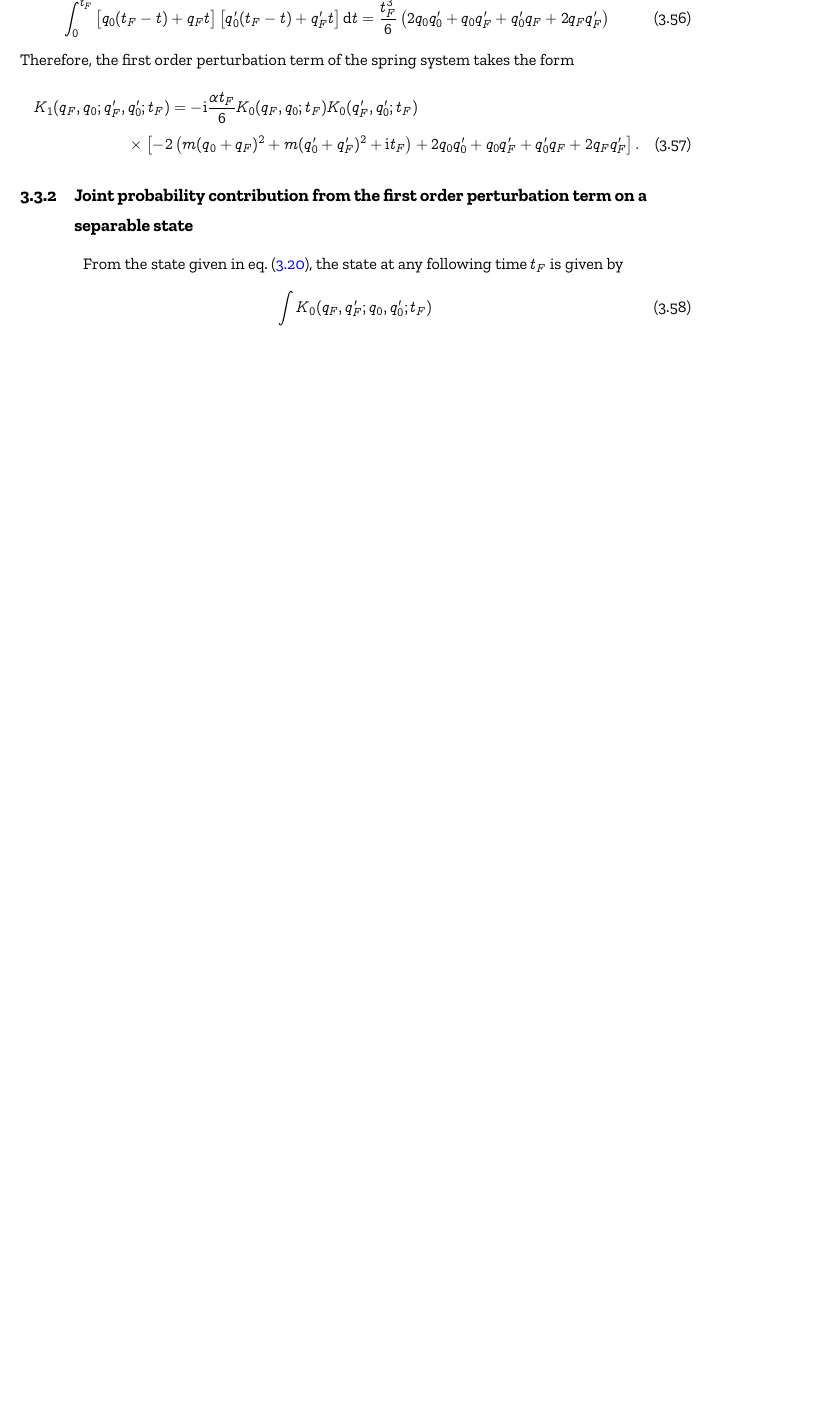
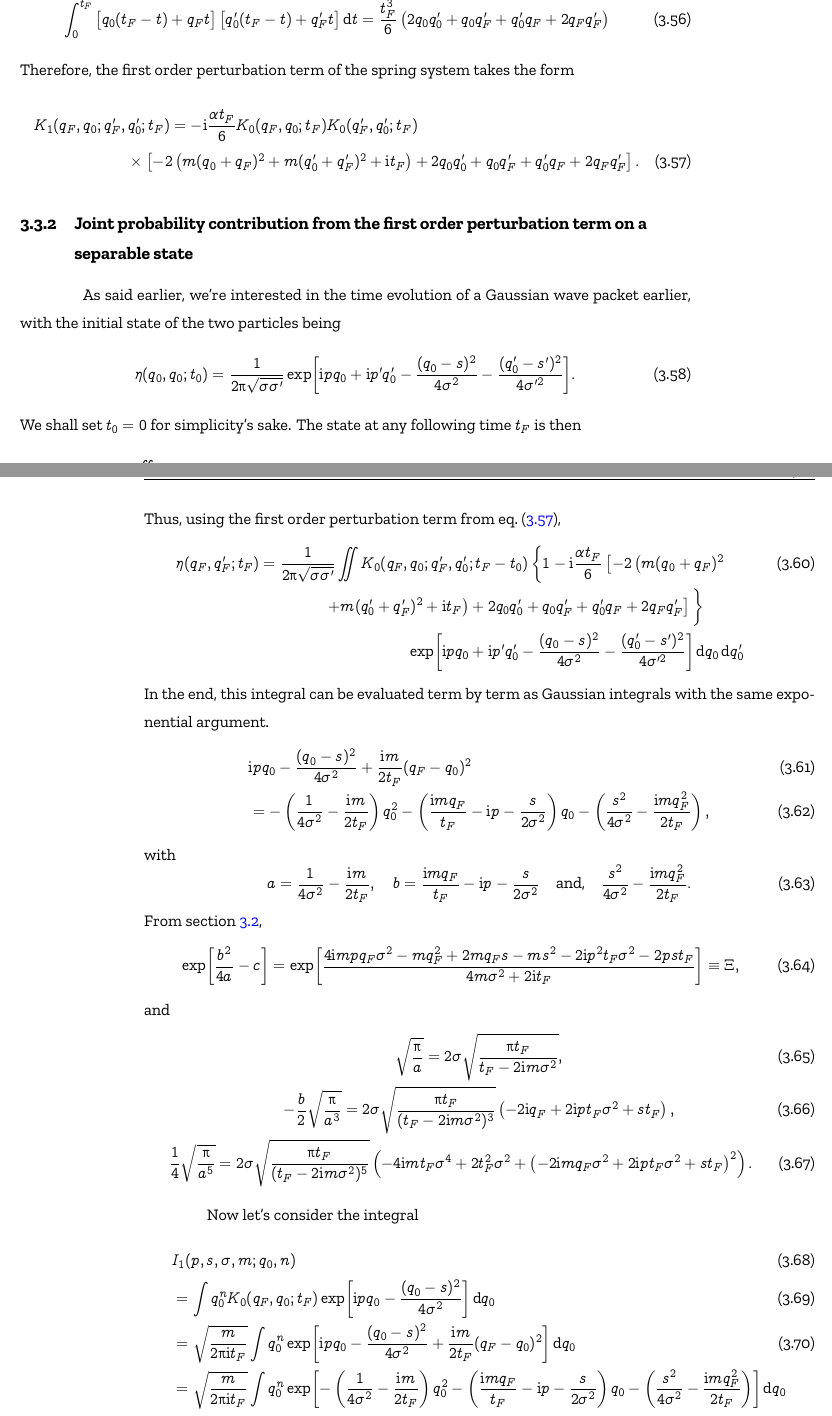
Before and after one commit to AtomThum/PropagatorSimulations, a LaTeX thesis (Documentation/main.tex, which reads Documentation/chapters/perturbationseries.tex): part of page 16 of 29 before the commit and two parts of pages 16 and 17 of 29 after it, the two joined at a grey line, cut so that both start at the same text, the shorter picture padded with empty space. The pictures show the PDF file Documentation/main.pdf that the author committed with the source.

Commit message:
jpd family integrals

```diff
--- a/Documentation/chapters/perturbationseries.tex
+++ b/Documentation/chapters/perturbationseries.tex
@@ -85,10 +85,11 @@ Trivially, we can also expand the joint probability distribution in the form of
 \end{align}
 
 \section{Initial states of choice}
+\label{sec:initial_states_of_choice}
 
-We're interested in the time evolution of a Gaussian wave packet, mostly due to its mathematical simplicity. A normalized Gaussian wave packet is given by
+We're interested in the time evolution of a Gaussian wave packet, mostly due to its mathematical simplicity. The normalized state of a Gaussian wave packet is given by
 \begin{equation}
-    \braket{q}{\xi(t_0 = 0)} = \sqrt{\frac{1}{2\cpi\sigma}}\exp[\im p q - \frac{(q - s)^2}{4\sigma^2}]. \label{eq:unentangled_state}
+    \sqrt{\frac{1}{2\cpi\sigma}}\exp[\im p q - \frac{(q - s)^2}{4\sigma^2}]. \label{eq:unentangled_state}
 \end{equation}
 For two separable particles, its joint probability is
 \begin{equation}
@@ -142,12 +143,12 @@ where $I = I_{P1} + I_{P2} + 2I_{P3}$. The integrals without the factor $q_1$ an
 \end{gather}
 Since $I_{P2}$ can be obtained by switching all the primed variables with the corresponding unprimed in $I_{P1}$, we're left with two family of integrals:
 \begin{equation}
-    \int q_1K_0(q_F, q_1; t_F - t)K_0(q_1, q_0; t)\dd{q_1} \mathand \int q_1K_0(q_F, q_1; t_F - t)K_0(q_1, q_0; t)\dd{q_1}. \label{eq:spring_family_of_integrals}
+    \int q_1K_0(q_F, q_1; t_F - t)K_0(q_1, q_0; t)\dd{q_1} \mathand \int q_1^2K_0(q_F, q_1; t_F - t)K_0(q_1, q_0; t)\dd{q_1}. \label{eq:spring_family_of_integrals}
 \end{equation}
 To evaluate these, we first simplify the product of kernel under the assumption that $t_F > t$.
 \begin{align}
     &K_0(q_F, q_1; t_F - t)K_0(q_1, q_0; t) \nonumber\\
-    &= \sqrt{\frac{m}{2\cpi\im(t_F - t)}}\sqrt{\frac{m}{2\cpi\im t}}\exp[-\frac{\im m}{2(t_F - t)}(q_F - q_1)^2 - \frac{\im m}{2t}(q_1 - q_0)^2] \\
+    &= \sqrt{\frac{m}{2\cpi\im(t_F - t)}}\sqrt{\frac{m}{2\cpi\im t}}\exp[\frac{\im m}{2(t_F - t)}(q_F - q_1)^2 + \frac{\im m}{2t}(q_1 - q_0)^2] \\
     &= \frac{m}{2\cpi}\sqrt{-\frac{1}{t(t_F - t)}} \exp[q_1^2\left(\frac{\im m}{2t} + \frac{\im m}{2(t_F - t)}\right) - q_1\left(\frac{\im m q_0}{t} + \frac{\im m q_F}{t_F - t}\right) + \left(\frac{\im m q_0^2}{2t} + \frac{\im m q_F^2}{2(t_F - t)}\right)] \nonumber \\
     &= \frac{m}{2\cpi}\sqrt{-\frac{1}{t(t_F - t)}} \exp[-q_1^2\left(\frac{m t_F}{2\im t(t_F - t)}\right) - q_1(\im m)\left(\frac{q_0}{t} + \frac{q_F}{t_F - t}\right) - \left(\frac{m}{2\im}\right)\left(\frac{q_0^2}{t} + \frac{q_F^2}{t_F - t}\right)] \nonumber
 \end{align}
@@ -228,12 +229,56 @@ The integrals are then taken out to be evaluated term by term. Since the integra
 Therefore, the first order perturbation term of the spring system takes the form
 \begin{multline}
     K_1(q_F, q_0; q_F', q_0'; t_F) = -\im\frac{\alpha t_F}{6}K_0(q_F, q_0; t_F)K_0(q_F', q_0'; t_F) \\
-    \times\left[-2\left(m(q_0 + q_F)^2 + m(q_0' + q_F')^2 + \im t_F\right) + 2q_0q_0' + q_0q_F' + q_0'q_F + 2q_Fq_F'\right].
+    \times\left[-2\left(m(q_0 + q_F)^2 + m(q_0' + q_F')^2 + \im t_F\right) + 2q_0q_0' + q_0q_F' + q_0'q_F + 2q_Fq_F'\right]. \label{eq:spring_first_order_perturbation}
 \end{multline}
 
 \subsection{Joint probability contribution from the first order perturbation term on a separable state}
 
-From the state given in \cref{eq:unentangled_state}, the state at any following time $t_F$ is given by
+As said earlier, we're interested in the time evolution of a Gaussian wave packet earlier, with the initial state of the two particles being
 \begin{equation}
-    \int K_0(q_F, q_F'; q_0, q_0'; t_F)
+    \eta(q_0, q_0; t_0) = \frac{1}{2\cpi\sqrt{\sigma\sigma'}}\exp[\im pq_0 + \im p'q_0' - \frac{(q_0 - s)^2}{4\sigma^2} - \frac{(q_0' - s')^2}{4\sigma'^2}].
 \end{equation}
+We shall set $t_0 = 0$ for simplicity's sake. The state at any following time $t_F$ is then
+\begin{equation}
+    \eta(q_F, q_F'; t_F) = \iint\left(K_0(q_F, q_0; q_F', q_0'; t_F - t_0) + K_1(q_F, q_0; q_F', q_0'; t_F - t_0)\right)\eta(q_0, q_0'; t_0)\dd{q}\dd{q_0'}
+\end{equation}
+Thus, using the first order perturbation term from \cref{eq:spring_first_order_perturbation},
+\begin{align}
+    \eta(q_F, q_F'; t_F) &= \begin{multlined}[t]
+        \frac{1}{2\cpi\sqrt{\sigma\sigma'}}\iint K_0(q_F, q_0; q_F', q_0'; t_F - t_0)\left\{1 - \im\frac{\alpha t_F}{6}\left[-2\left(m(q_0 + q_F)^2 \right.\right.\right.\\
+        \left.\left.\left. + m(q_0' + q_F')^2 + \im t_F\right) + 2q_0q_0' + q_0q_F' + q_0'q_F + 2q_Fq_F'\right]\vphantom{\frac{\alpha t_F}{6}}\right\}
+        \\ \exp[\im pq_0 + \im p'q_0' - \frac{(q_0 - s)^2}{4\sigma^2} - \frac{(q_0' - s')^2}{4\sigma'^2}]\dd{q_0}\dd{q_0'}
+    \end{multlined}
+\end{align}
+In the end, this integral can be evaluated term by term as Gaussian integrals with the same exponential argument.
+\begin{align}
+    &\im pq_0 - \frac{(q_0 - s)^2}{4\sigma^2} + \frac{\im m}{2t_F}(q_F - q_0)^2 \\
+    &= -\left(\frac{1}{4\sigma^2} - \frac{\im m}{2t_F}\right)q_0^2 - \left(\frac{\im m q_F}{t_F} - \im p - \frac{s}{2\sigma^2}\right)q_0 - \left(\frac{s^2}{4\sigma^2} - \frac{\im m q_F^2}{2t_F}\right),
+\end{align}
+with
+\begin{equation}
+    a = \frac{1}{4\sigma^2} - \frac{\im m}{2t_F}, \quad b = \frac{\im m q_F}{t_F} - \im p - \frac{s}{2\sigma^2} \mathand \frac{s^2}{4\sigma^2} - \frac{\im m q_F^2}{2t_F}.
+\end{equation}
+From \cref{sec:initial_states_of_choice},
+\begin{equation}
+    \exp[\frac{b^2}{4a} - c] = \exp[\frac{4 \im m p q_{F} σ^{2} - m q_{F}^{2} + 2 m q_{F} s - m s^{2} - 2 \im p^{2} t_{F} σ^{2} - 2 p s t_{F}}{4 m σ^{2} + 2 \im t_{F}}] \equiv \Xi,
+\end{equation}
+and
+\begin{gather}
+    \sqrt{\frac{\cpi}{a}} = 2\sigma\sqrt{\frac{\cpi t_F}{t_F - 2\im m\sigma^2}}, \\
+    -\frac{b}{2}\sqrt{\frac{\cpi}{a^3}} = 2\sigma\sqrt{\frac{\cpi t_F}{(t_F - 2\im m\sigma^2)^3}}\left(-2\im q_F + 2\im p t_F\sigma^2 + st_F\right), \\
+    \frac{1}{4}\sqrt{\frac{\cpi}{a^5}} = 2\sigma\sqrt{\frac{\cpi t_F}{(t_F - 2\im m\sigma^2)^5}}\left(- 4 \im m t_{F} σ^{4} + 2 t_{F}^{2} σ^{2} + \left(- 2 \im m q_{F} σ^{2} + 2 \im p t_{F} σ^{2} + s t_{F}\right)^{2}\right).
+\end{gather}
+
+Now let's consider the integral
+\begin{align}
+    &I_1(p, s, \sigma, m; q_0, n) \\
+    &= \int q_0^n K_0(q_F, q_0; t_F)\exp[\im pq_0 - \frac{(q_0 - s)^2}{4\sigma^2}] \dd{q_0} \\
+    &= \sqrt{\frac{m}{2\cpi\im t_F}}\int q_0^n\exp[\im pq_0 - \frac{(q_0 - s)^2}{4\sigma^2} + \frac{\im m}{2t_F}(q_F - q_0)^2]\dd{q_0} \\
+    &= \sqrt{\frac{m}{2\cpi\im t_F}}\int q_0^n\exp[-\left(\frac{1}{4\sigma^2} - \frac{\im m}{2t_F}\right)q_0^2 - \left(\frac{\im m q_F}{t_F} - \im p - \frac{s}{2\sigma^2}\right)q_0 - \left(\frac{s^2}{4\sigma^2} - \frac{\im m q_F^2}{2t_F}\right)]\dd{q_0} \nonumber
+\end{align}
+Let's abbreviate $I(q_F, p, s, \sigma, m; q_0, n)$ as $I(n)$ for now. For $n = 0$, $I(0)$ becomes
+\begin{align}
+    &\int K_0(q_F, q_0; t_F)\exp[\im p q_0 - \frac{(q_0 - s)^2}{4\sigma^2}]\dd{q_0} \\
+    &= \sqrt{\frac{m}{2\cpi\im t_F}}\int\exp[-\left(\frac{1}{4\sigma^2} - \frac{\im m}{2t_F}\right)q_0^2 - \left(\frac{\im m q_F}{t_F} - \im p - \frac{s}{2\sigma^2}\right)q_0 - \left(\frac{s^2}{4\sigma^2} - \frac{\im m q_F^2}{2t_F}\right)]\dd{q_0} \\
+    &= \sqrt{\frac{m}{2\cpi\im t_F}}\times 2\sigma\sqrt{\frac{\cpi t_F}{t_F - 2\im m\sigma^2}} \times \Xi \\
@@ -240,3 +292,10 @@ From the state given in \cref{eq:unentangled_state}, the state at any following
+\end{align}
+For $n = 2$,
+\begin{align}
+    I(2) &= \int q_0^2 K_0(q_F, q_0; t_F)\exp[\im p q_0 - \frac{(q_0 - s)^2}{4\sigma^2}]\dd{q_0} \\
+    &= \sqrt{\frac{m}{2\cpi\im t_F}} \times 2\sigma\sqrt{\frac{\cpi t_F}{(t_F - 2\im m\sigma^2)^5}}\left(- 4 \im m t_{F} σ^{4} + 2 t_{F}^{2} σ^{2} + \left(- 2 \im m q_{F} σ^{2} + 2 \im p t_{F} σ^{2} + s t_{F}\right)^{2}\right) \times \Xi \nonumber\\
+    &= \sigma\Xi\sqrt{\frac{2m}{\im t_F(t_F - 2\im m\sigma^2)^5}}\left(- 4 \im m t_{F} σ^{4} + 2 t_{F}^{2} σ^{2} + \left(- 2 \im m q_{F} σ^{2} + 2 \im p t_{F} σ^{2} + s t_{F}\right)^{2}\right)
+\end{align}
 
 \subsection{Joint probability contribution from the first order perturbation term on an entangled state}
 
```
Also changed, not shown: Documentation/chapters/introduction.tex (+7 -7 lines), Documentation/main.pdf, Documentation/chapters/perturbationseries.tex (23 more changed lines), 9 other files.
